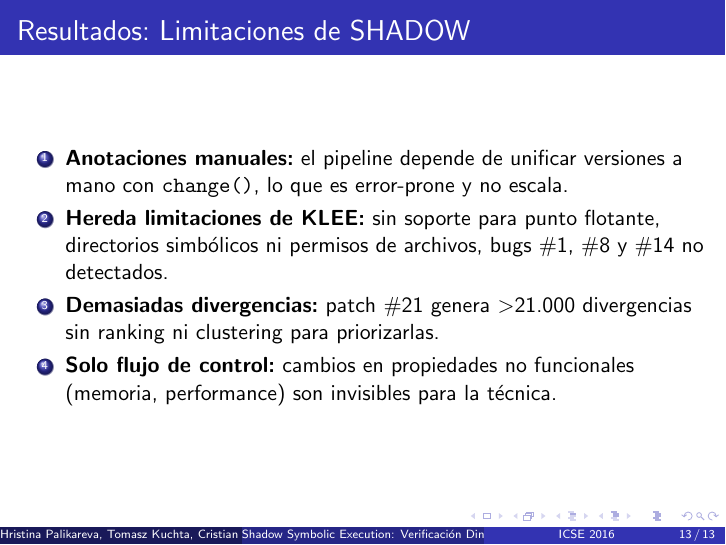
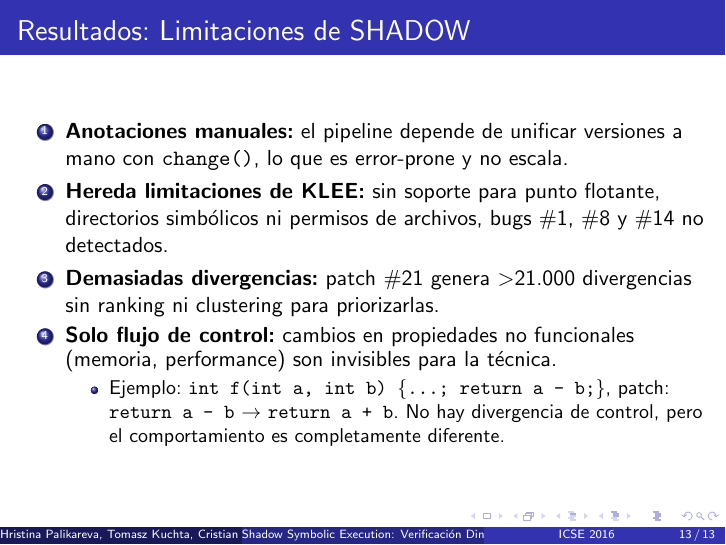
Before and after one commit to FelicitasGarcia/Shadow-Presentation, LaTeX slides (shadowPP.tex): page 13 of 13. Compiled offline with pdfLaTeX.

Commit message:
Ejemplo de limitacion de shadow

```diff
--- a/shadowPP.tex
+++ b/shadowPP.tex
@@ -266,6 +266,9 @@ Se busca determinar si uni input divergente realmente expone un bug o es una div
     \item \textbf{Hereda limitaciones de KLEE:} sin soporte para punto flotante, directorios simbólicos ni permisos de archivos, bugs \#1, \#8 y \#14 no detectados.
     \item \textbf{Demasiadas divergencias:} patch \#21 genera $>$21.000 divergencias sin ranking ni clustering para priorizarlas.
     \item \textbf{Solo flujo de control:} cambios en propiedades no funcionales (memoria, performance) son invisibles para la técnica.
+    \begin{itemize}
+        \item Ejemplo: \texttt{int f(int a, int b) \{...; return a - b;\}}, patch: \texttt{return a - b} $\to$ \texttt{return a + b}. No hay divergencia de control, pero el comportamiento es completamente diferente.
+    \end{itemize}
 \end{enumerate}
 \end{frame}
 
```
Also changed, not shown: shadowPP.pdf, 1 other file.
